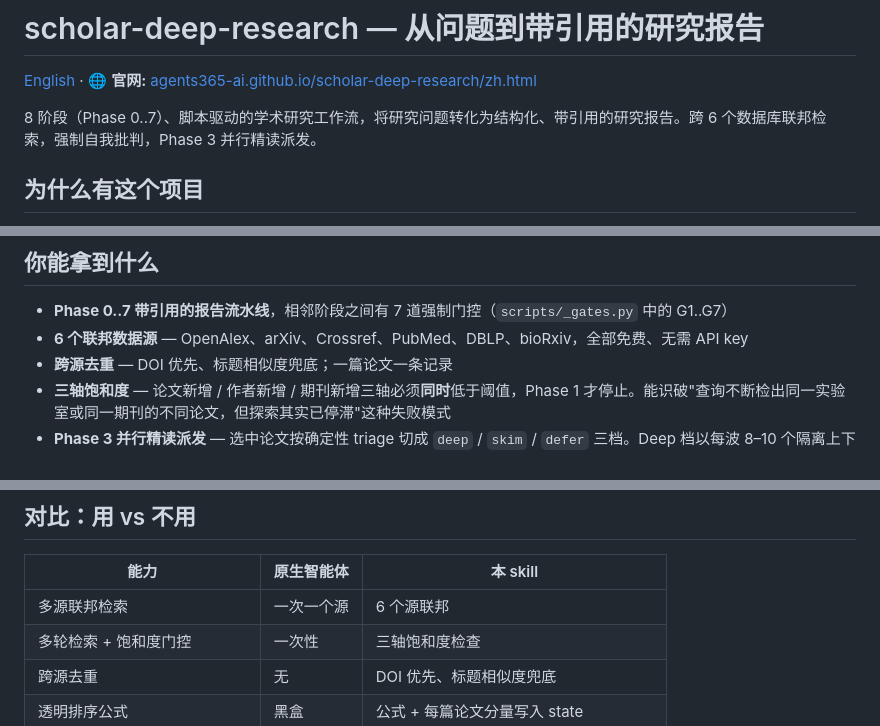
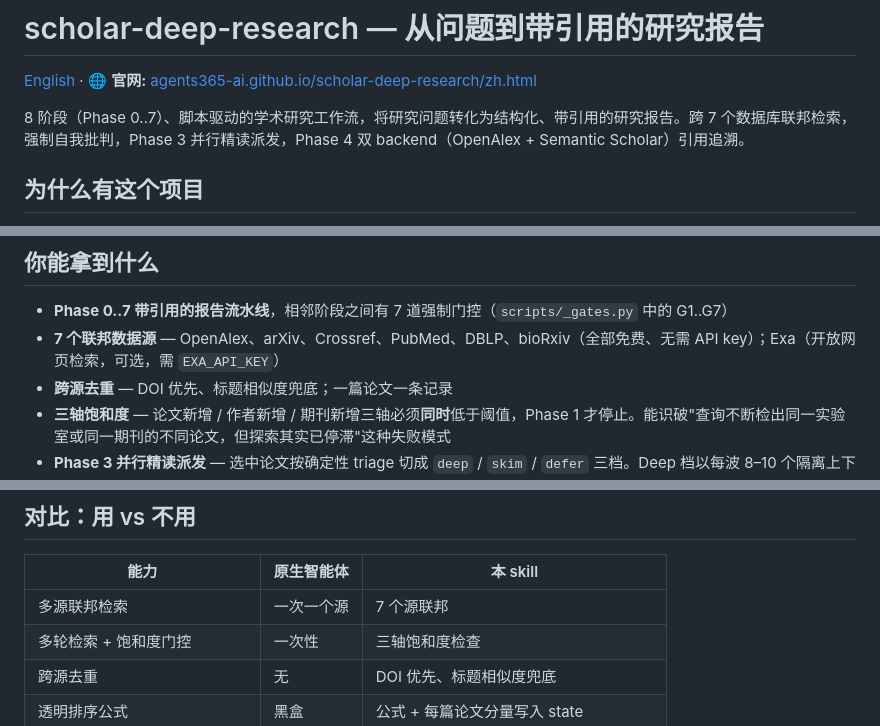
Before and after one commit to Agents365-ai/scholar-deep-research, a Markdown page: README_CN.md, 3 parts joined by grey strips. Rendered like a GitHub page.

```diff
--- a/README_CN.md
+++ b/README_CN.md
@@ -2,7 +2,7 @@
 
 [English](README.md) &middot; 🌐 **官网:** [agents365-ai.github.io/scholar-deep-research/zh.html](https://agents365-ai.github.io/scholar-deep-research/zh.html)
 
-8 阶段（Phase 0..7）、脚本驱动的学术研究工作流，将研究问题转化为结构化、带引用的研究报告。跨 6 个数据库联邦检索，强制自我批判，Phase 3 并行精读派发。
+8 阶段（Phase 0..7）、脚本驱动的学术研究工作流，将研究问题转化为结构化、带引用的研究报告。跨 7 个数据库联邦检索，强制自我批判，Phase 3 并行精读派发，Phase 4 双 backend（OpenAlex + Semantic Scholar）引用追溯。
 
 ## 为什么有这个项目
 
@@ -60,7 +60,7 @@ skill 自动走完 8 个阶段：
 ## 你能拿到什么
 
 - **Phase 0..7 带引用的报告流水线**，相邻阶段之间有 7 道强制门控（`scripts/_gates.py` 中的 G1..G7）
-- **6 个联邦数据源** — OpenAlex、arXiv、Crossref、PubMed、DBLP、bioRxiv，全部免费、无需 API key
+- **7 个联邦数据源** — OpenAlex、arXiv、Crossref、PubMed、DBLP、bioRxiv（全部免费、无需 API key）；Exa（开放网页检索，可选，需 `EXA_API_KEY`）
 - **跨源去重** — DOI 优先、标题相似度兜底；一篇论文一条记录
 - **三轴饱和度** — 论文新增 / 作者新增 / 期刊新增三轴必须**同时**低于阈值，Phase 1 才停止。能识破"查询不断检出同一实验室或同一期刊的不同论文，但探索其实已停滞"这种失败模式
 - **Phase 3 并行精读派发** — 选中论文按确定性 triage 切成 `deep` / `skim` / `defer` 三档。Deep 档以每波 8–10 个隔离上下文 agent 派发，各自读一篇 PDF；可选 PDF 预取在派发**前**就把付费墙论文标成 `evidence_unavailable`
@@ -113,7 +113,7 @@ flowchart LR
 
 | 能力 | 原生智能体 | 本 skill |
 |------|-----------|---------|
-| 多源联邦检索 | 一次一个源 | 6 个源联邦 |
+| 多源联邦检索 | 一次一个源 | 7 个源联邦 |
 | 多轮检索 + 饱和度门控 | 一次性 | 三轴饱和度检查 |
 | 跨源去重 | 无 | DOI 优先、标题相似度兜底 |
 | 透明排序公式 | 黑盒 | 公式 + 每篇论文分量写入 state |
```
Also changed, not shown: README.md (+1 -1 lines), SKILL.md (+2 -2 lines).
